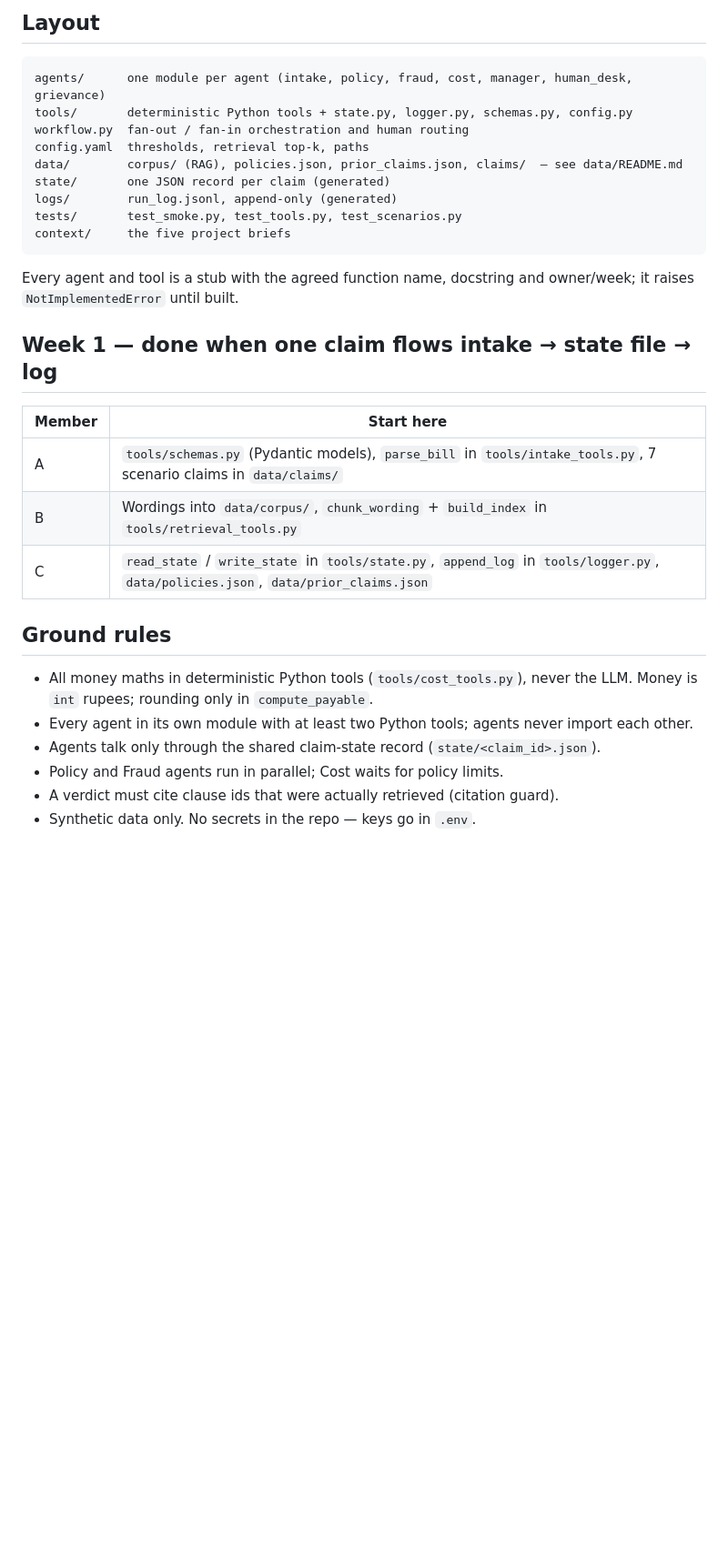
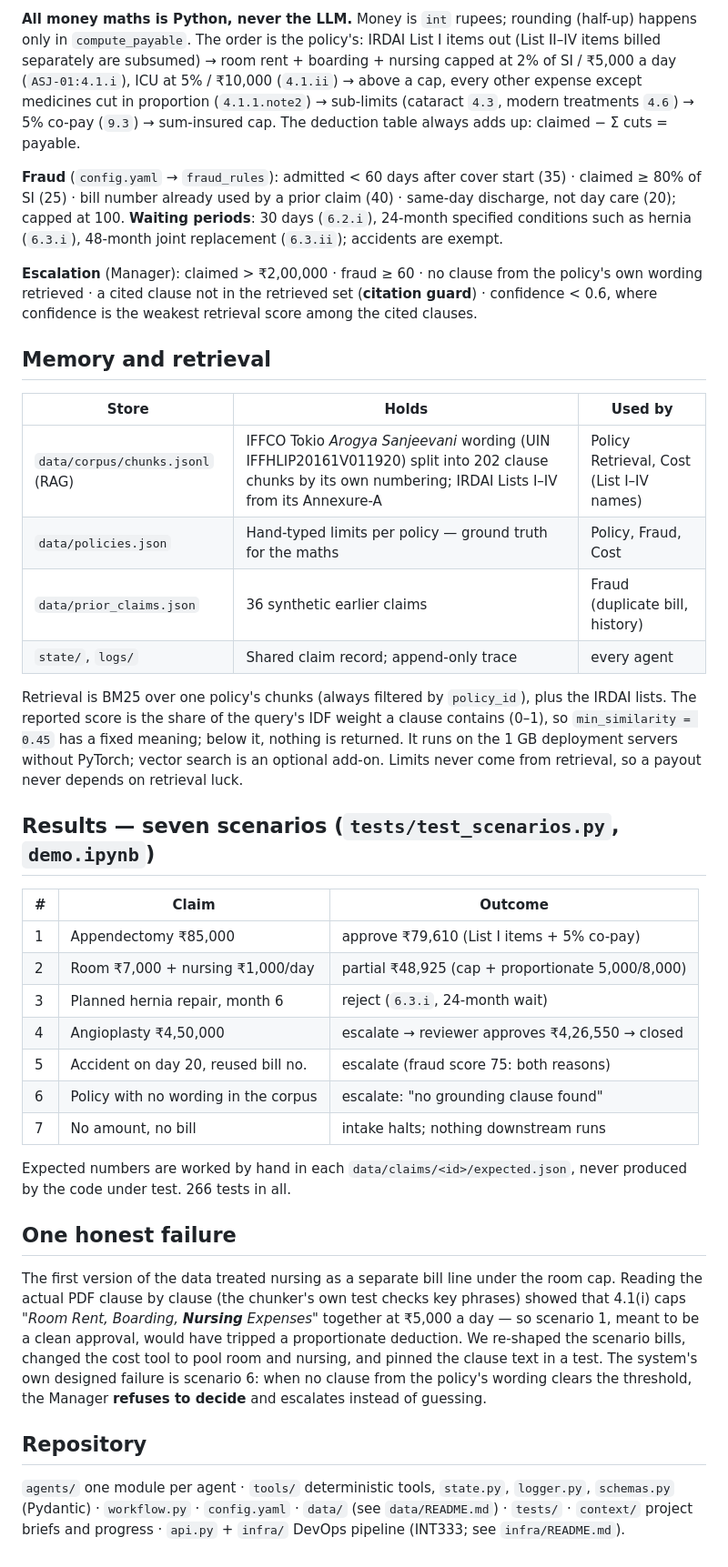
Before and after one commit to Suharshit/claimlens, a Markdown page: README.md, the part around one of its changes. Shown at 91% size. GitHub-like rendering; blank space fills up the shorter version.

````diff
--- a/README.md
+++ b/README.md
@@ -36,33 +30,39 @@ macOS/Linux: `python3.11 -m venv .venv && source .venv/bin/activate`, `cp .env.e
 
-## Layout
+**All money maths is Python, never the LLM.** Money is `int` rupees; rounding (half-up) happens only in `compute_payable`. The order is the policy's: IRDAI List I items out (List II–IV items billed separately are subsumed) → room rent + boarding + nursing capped at 2% of SI / ₹5,000 a day (`ASJ-01:4.1.i`), ICU at 5% / ₹10,000 (`4.1.ii`) → above a cap, every other expense except medicines cut in proportion (`4.1.1.note2`) → sub-limits (cataract `4.3`, modern treatments `4.6`) → 5% co-pay (`9.3`) → sum-insured cap. The deduction table always adds up: claimed − Σ cuts = payable.
 
-```
-agents/      one module per agent (intake, policy, fraud, cost, manager, human_desk, grievance)
-tools/       deterministic Python tools + state.py, logger.py, schemas.py, config.py
-workflow.py  fan-out / fan-in orchestration and human routing
-config.yaml  thresholds, retrieval top-k, paths
-data/        corpus/ (RAG), policies.json, prior_claims.json, claims/  — see data/README.md
-state/       one JSON record per claim (generated)
-logs/        run_log.jsonl, append-only (generated)
-tests/       test_smoke.py, test_tools.py, test_scenarios.py
-context/     the five project briefs
-```
+**Fraud** (`config.yaml` → `fraud_rules`): admitted < 60 days after cover start (35) · claimed ≥ 80% of SI (25) · bill number already used by a prior claim (40) · same-day discharge, not day care (20); capped at 100. **Waiting periods**: 30 days (`6.2.i`), 24-month specified conditions such as hernia (`6.3.i`), 48-month joint replacement (`6.3.ii`); accidents are exempt.
 
-Every agent and tool is a stub with the agreed function name, docstring and owner/week; it raises `NotImplementedError` until built.
+**Escalation** (Manager): claimed > ₹2,00,000 · fraud ≥ 60 · no clause from the policy's own wording retrieved · a cited clause not in the retrieved set (**citation guard**) · confidence < 0.6, where confidence is the weakest retrieval score among the cited clauses.
 
-## Week 1 — done when one claim flows intake → state file → log
+## Memory and retrieval
 
-| Member | Start here |
-| --- | --- |
-| A | `tools/schemas.py` (Pydantic models), `parse_bill` in `tools/intake_tools.py`, 7 scenario claims in `data/claims/` |
-| B | Wordings into `data/corpus/`, `chunk_wording` + `build_index` in `tools/retrieval_tools.py` |
-| C | `read_state` / `write_state` in `tools/state.py`, `append_log` in `tools/logger.py`, `data/policies.json`, `data/prior_claims.json` |
+| Store | Holds | Used by |
+| --- | --- | --- |
+| `data/corpus/chunks.jsonl` (RAG) | IFFCO Tokio *Arogya Sanjeevani* wording (UIN IFFHLIP20161V011920) split into 202 clause chunks by its own numbering; IRDAI Lists I–IV from its Annexure-A | Policy Retrieval, Cost (List I–IV names) |
+| `data/policies.json` | Hand-typed limits per policy — ground truth for the maths | Policy, Fraud, Cost |
+| `data/prior_claims.json` | 36 synthetic earlier claims | Fraud (duplicate bill, history) |
+| `state/`, `logs/` | Shared claim record; append-only trace | every agent |
 
-## Ground rules
+Retrieval is BM25 over one policy's chunks (always filtered by `policy_id`), plus the IRDAI lists. The reported score is the share of the query's IDF weight a clause contains (0–1), so `min_similarity = 0.45` has a fixed meaning; below it, nothing is returned. It runs on the 1 GB deployment servers without PyTorch; vector search is an optional add-on. Limits never come from retrieval, so a payout never depends on retrieval luck.
 
-- All money maths in deterministic Python tools (`tools/cost_tools.py`), never the LLM. Money is `int` rupees; rounding only in `compute_payable`.
-- Every agent in its own module with at least two Python tools; agents never import each other.
-- Agents talk only through the shared claim-state record (`state/<claim_id>.json`).
-- Policy and Fraud agents run in parallel; Cost waits for policy limits.
-- A verdict must cite clause ids that were actually retrieved (citation guard).
-- Synthetic data only. No secrets in the repo — keys go in `.env`.
+## Results — seven scenarios (`tests/test_scenarios.py`, `demo.ipynb`)
+
+| # | Claim | Outcome |
+| --- | --- | --- |
+| 1 | Appendectomy ₹85,000 | approve ₹79,610 (List I items + 5% co-pay) |
+| 2 | Room ₹7,000 + nursing ₹1,000/day | partial ₹48,925 (cap + proportionate 5,000/8,000) |
+| 3 | Planned hernia repair, month 6 | reject (`6.3.i`, 24-month wait) |
+| 4 | Angioplasty ₹4,50,000 | escalate → reviewer approves ₹4,26,550 → closed |
+| 5 | Accident on day 20, reused bill no. | escalate (fraud score 75: both reasons) |
+| 6 | Policy with no wording in the corpus | escalate: "no grounding clause found" |
+| 7 | No amount, no bill | intake halts; nothing downstream runs |
+
+Expected numbers are worked by hand in each `data/claims/<id>/expected.json`, never produced by the code under test. 266 tests in all.
+
+## One honest failure
+
+The first version of the data treated nursing as a separate bill line under the room cap. Reading the actual PDF clause by clause (the chunker's own test checks key phrases) showed that 4.1(i) caps *"Room Rent, Boarding, **Nursing** Expenses"* together at ₹5,000 a day — so scenario 1, meant to be a clean approval, would have tripped a proportionate deduction. We re-shaped the scenario bills, changed the cost tool to pool room and nursing, and pinned the clause text in a test. The system's own designed failure is scenario 6: when no clause from the policy's wording clears the threshold, the Manager **refuses to decide** and escalates instead of guessing.
+
+## Repository
+
+`agents/` one module per agent · `tools/` deterministic tools, `state.py`, `logger.py`, `schemas.py` (Pydantic) · `workflow.py` · `config.yaml` · `data/` (see `data/README.md`) · `tests/` · `context/` project briefs and progress · `api.py` + `infra/` DevOps pipeline (INT333; see `infra/README.md`).
````
Also changed, not shown: other parts of README.md (+18 -24 lines), context/05-progress.md (+12 -8 lines), architecture.png (added), 4 other files.
